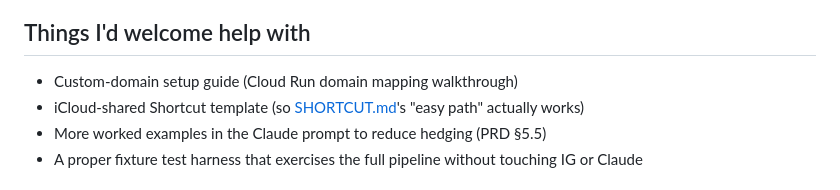
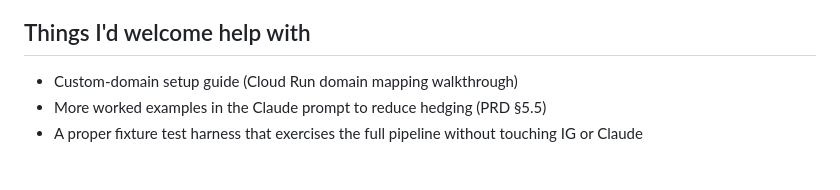
Before and after one commit to harshbirajdar/ig-fact-checker, a Markdown page: CONTRIBUTING.md, the part around the change. Rendered like a GitHub page.

```diff
--- a/CONTRIBUTING.md
+++ b/CONTRIBUTING.md
@@ -43,7 +43,6 @@ Hit any of the `/preview/*` endpoints to iterate on the UI without burning Claud
 ## Things I'd welcome help with
 
 - Custom-domain setup guide (Cloud Run domain mapping walkthrough)
-- iCloud-shared Shortcut template (so [SHORTCUT.md](SHORTCUT.md)'s "easy path" actually works)
 - More worked examples in the Claude prompt to reduce hedging (PRD §5.5)
 - A proper fixture test harness that exercises the full pipeline without touching IG or Claude
 
```
Also changed, not shown: README.md (+9 -1 lines), SHORTCUT.md (deleted, +0 -103 lines).
